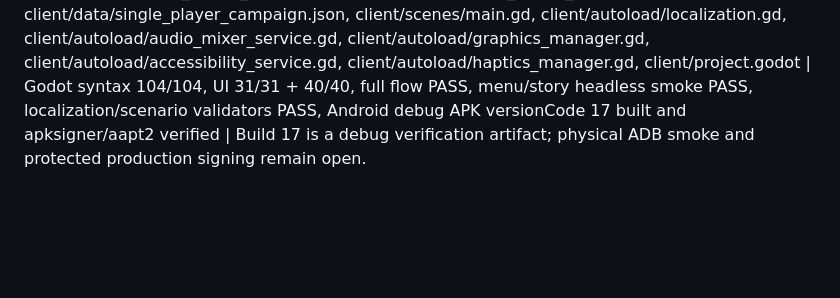
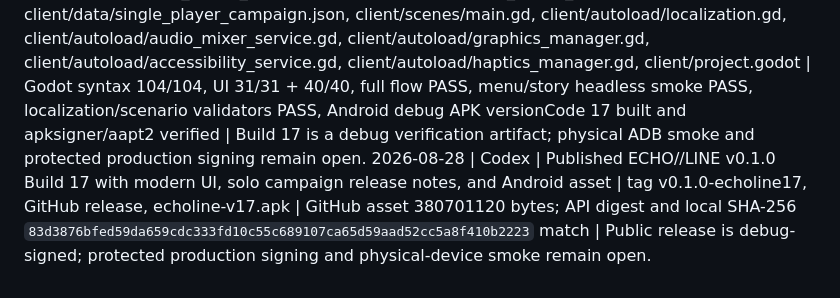
Before and after one commit to SaifHu98/echoline, a Markdown page: AGENT_LOG.md, the part around the change. Rendered like a GitHub page; blank space fills up the shorter version.

Commit message:
docs: record Build 17 publication

```diff
--- a/AGENT_LOG.md
+++ b/AGENT_LOG.md
@@ -6,3 +6,4 @@
 2026-08-28 | Codex | Rebuilt the release-facing README around verified Build 16 facts and prepared the new Android release artifact | README.md, PROJECT_STATE.md, AGENT_LOG.md, client/builds/echoline-v16.apk | APK 363.01 MB, aapt2 metadata verified, APK signature verified, SHA-256 recorded | Production signing and physical-device gates remain explicit; release publication follows tag push.
 2026-08-28 | Codex | Published ECHO//LINE v0.1.0 Build 16 with matching release notes and Android asset | tag v0.1.0-echoline16, GitHub release, echoline-v16.apk | GitHub asset 380647138 bytes; local and remote SHA-256 `3a9fd586e55680e3210b33c4a499633a670c18690a5dbf44028c4601bae84dfd` | Release is public as a debug-signed verification package; production signing/device gates remain open.
 2026-08-28 | Codex | Rebuilt the visible client UI with a shared responsive theme; added settings persistence, language/tutorial/credits surfaces, responsive lobby compatibility, and The Last Chime solo campaign with 12 chapters and 60 localized missions | client/ui/modern_theme.gd, client/scenes/main_menu.gd, client/ui/lobby/lobby_view.gd, client/scenes/single_player_story.gd, client/scenes/single_player_story.tscn, client/autoload/single_player_campaign.gd, client/data/single_player_campaign.json, client/scenes/main.gd, client/autoload/localization.gd, client/autoload/audio_mixer_service.gd, client/autoload/graphics_manager.gd, client/autoload/accessibility_service.gd, client/autoload/haptics_manager.gd, client/project.godot | Godot syntax 104/104, UI 31/31 + 40/40, full flow PASS, menu/story headless smoke PASS, localization/scenario validators PASS, Android debug APK versionCode 17 built and apksigner/aapt2 verified | Build 17 is a debug verification artifact; physical ADB smoke and protected production signing remain open.
+2026-08-28 | Codex | Published ECHO//LINE v0.1.0 Build 17 with modern UI, solo campaign release notes, and Android asset | tag v0.1.0-echoline17, GitHub release, echoline-v17.apk | GitHub asset 380701120 bytes; API digest and local SHA-256 `83d3876bfed59da659cdc333fd10c55c689107ca65d59aad52cc5a8f410b2223` match | Public release is debug-signed; protected production signing and physical-device smoke remain open.
```
Also changed, not shown: PROJECT_STATE.md (+1 -1 lines).
